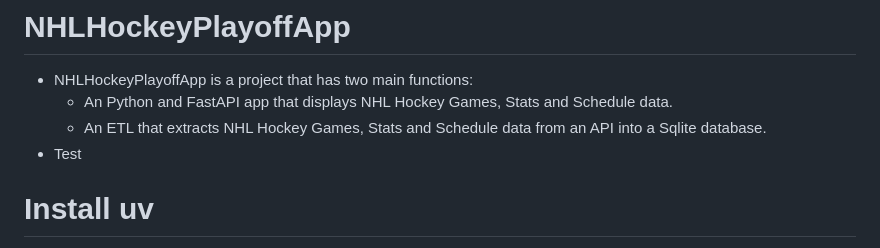
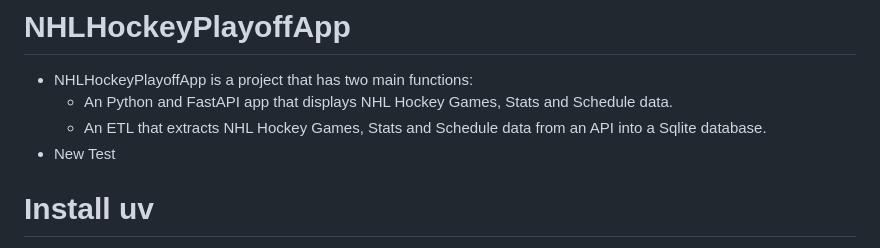
Before and after one commit to brandonmichaelhunter/NHLHockeyPlayoffApp, a Markdown page: README.md, the part around the change. Rendered like a GitHub page.

Commit message:
Revise README with new test information
Updated project description and added new test section.

```diff
--- a/README.md
+++ b/README.md
@@ -2,7 +2,7 @@
 - NHLHockeyPlayoffApp is a project that has two main functions:
   - An Python and FastAPI app that displays NHL Hockey Games, Stats and Schedule data.
   - An ETL that extracts NHL Hockey Games, Stats and Schedule data from an API into a Sqlite database.
-- Test
+- New Test
 # Install uv
  - What is uv?
    - Uv a Python package and project manager writen in Rust.
```
